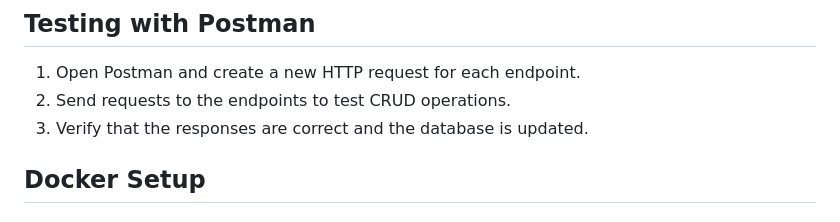
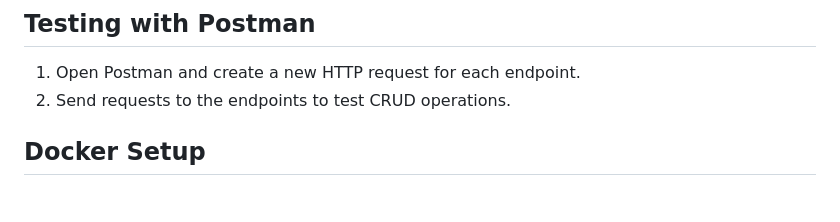
Before and after one commit to masked-redhat/User-Administrator, a Markdown page: README.md, the part around the change. Drawn GitHub-style.

Commit message:
docs: readme update

```diff
--- a/README.md
+++ b/README.md
@@ -149,7 +149,6 @@ docker compose up
 
 1. Open Postman and create a new HTTP request for each endpoint.
 2. Send requests to the endpoints to test CRUD operations.
-3. Verify that the responses are correct and the database is updated.
 
 ## Docker Setup
 
```
Also changed, not shown: app/static/docs.md (+0 -1 lines).
